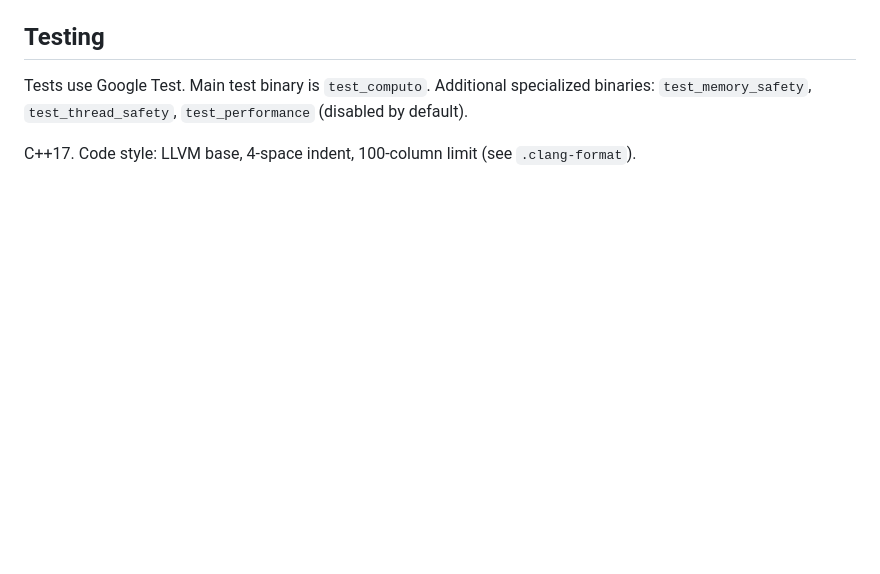
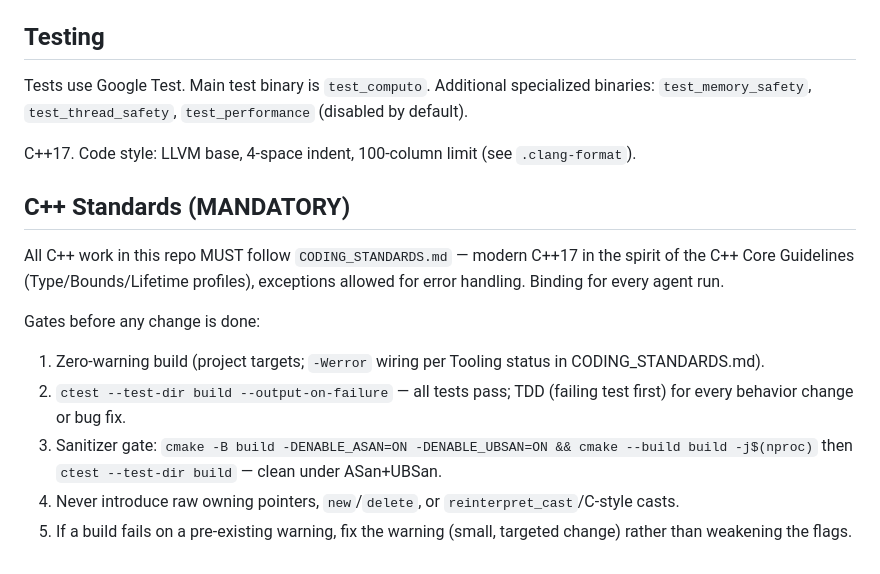
Before and after one commit to HarryPehkonen/Computo, a Markdown page: CLAUDE.md, the part around the change. Rendered like a GitHub page; blank space fills up the shorter version.

Commit message:
chore: add C++ coding standards (CODING_STANDARDS.md) + mandatory CLAUDE.md gates

```diff
--- a/CLAUDE.md
+++ b/CLAUDE.md
@@ -83,3 +83,23 @@ Entry point handles argument parsing, file execution, piped input, and REPL mode
 Tests use Google Test. Main test binary is `test_computo`. Additional specialized binaries: `test_memory_safety`, `test_thread_safety`, `test_performance` (disabled by default).
 
 C++17. Code style: LLVM base, 4-space indent, 100-column limit (see `.clang-format`).
+
+## C++ Standards (MANDATORY)
+
+All C++ work in this repo MUST follow `CODING_STANDARDS.md` — modern C++17 in
+the spirit of the C++ Core Guidelines (Type/Bounds/Lifetime profiles),
+exceptions allowed for error handling. Binding for every agent run.
+
+Gates before any change is done:
+
+1. Zero-warning build (project targets; `-Werror` wiring per Tooling status in
+   CODING_STANDARDS.md).
+2. `ctest --test-dir build --output-on-failure` — all tests pass; TDD (failing
+   test first) for every behavior change or bug fix.
+3. Sanitizer gate: `cmake -B build -DENABLE_ASAN=ON -DENABLE_UBSAN=ON && cmake
+   --build build -j$(nproc)` then `ctest --test-dir build` — clean under
+   ASan+UBSan.
+4. Never introduce raw owning pointers, `new`/`delete`, or
+   `reinterpret_cast`/C-style casts.
+5. If a build fails on a pre-existing warning, fix the warning (small, targeted
+   change) rather than weakening the flags.
```
Also changed, not shown: CODING_STANDARDS.md (added, +66 -0 lines).
